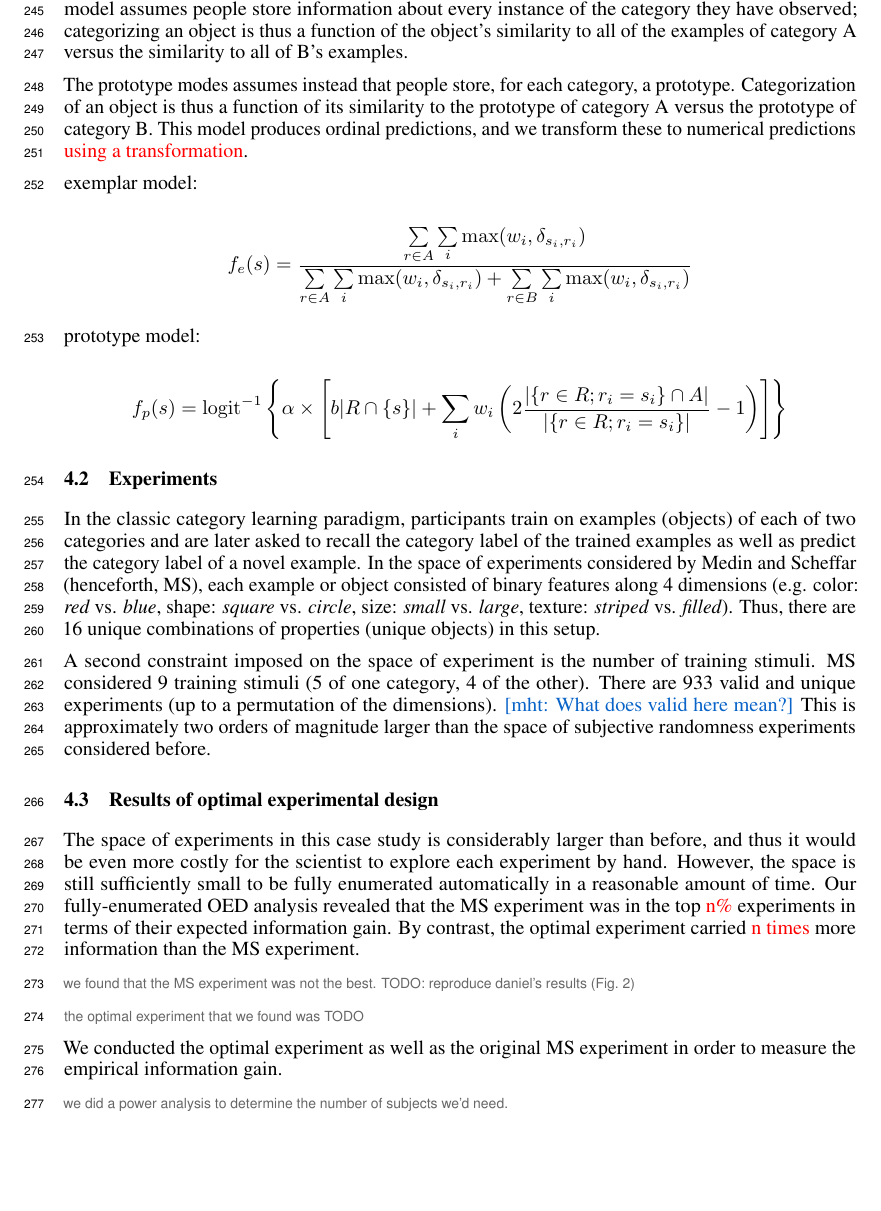
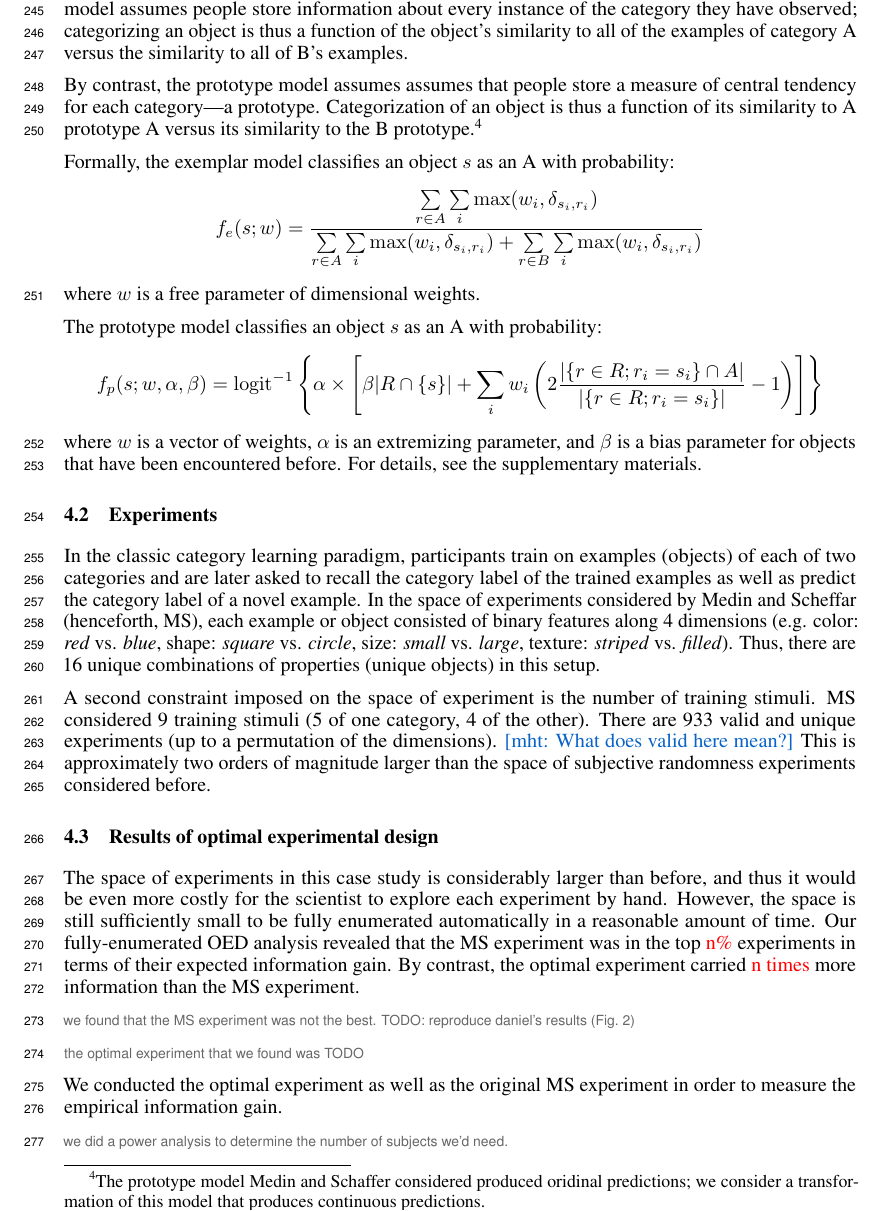
Before and after one commit to mhtess/oed, a LaTeX paper (writing/nips2016/oed_nips_2016.tex): part of page 7 of 9, cut so that both start at the same text, the shorter picture padded with empty space. Compiled offline with pdfLaTeX.

Commit message:
Flesh out category models a bit

```diff
--- a/writing/nips2016/oed_nips_2016.tex
+++ b/writing/nips2016/oed_nips_2016.tex
@@ -450,19 +450,18 @@ Further, the experimental space is substantially larger than the subjective rand
 Both exemplar and prototypes models can be viewed as classifiers that map inputs (here, a vector of boolean features) to a probability distribution on the outputs (a category label: A or B).
 The exemplar model assumes people store information about every instance of the category they have observed; categorizing an object is thus a function of the object's similarity to all of the examples of category A versus the similarity to all of B's examples.
 
-The prototype modes assumes instead that people store, for each category, a prototype. Categorization of an object is thus a function of its similarity to the prototype of category A versus the prototype of category B.
-This model produces ordinal predictions, and we transform these to numerical predictions \red{using a transformation}.
+By contrast, the prototype model assumes assumes that people store a measure of central tendency for each category---a prototype.
+Categorization of an object is thus a function of its similarity to A prototype  A versus its similarity to the B prototype.\footnote{The prototype model Medin and Schaffer considered produced oridinal predictions; we consider a transformation of this model that produces continuous predictions.}
 
-exemplar model:
+Formally, the exemplar model classifies an object $s$ as an A with probability:
+$$ f_e(s ; w) = \frac{ \sum\limits_{r \in A}{\sum\limits_{i}\max (w_i, \delta_{s_i, r_i})} }{
+  \sum\limits_{r \in A}{\sum\limits_{i}\max (w_i, \delta_{s_i, r_i} )} + \sum\limits_{r \in B}{\sum\limits_{i}\max (w_i, \delta_{s_i, r_i})}} $$
+where $w$ is a free parameter of dimensional weights.
 
-$$ f_e(s) = \frac{ \sum\limits_{r \in A}{\sum\limits_{i}\max (w_i, \delta_{s_i, r_i})} }{
-  \sum\limits_{r \in A}{\sum\limits_{i}\max (w_i, \delta_{s_i, r_i} )} + \sum\limits_{r \in B}{\sum\limits_{i}\max (w_i, \delta_{s_i, r_i})}
-} $$
-
-prototype model:
-
-$$ f_p(s) = \mathrm{logit}^{-1}\left\{ \alpha \times \left[ b|R \cap \{s\}| + \sum\limits_{i}w_i \left(2\frac{|\{r \in R ; r_i = s_i \} \cap A |}{|\{r \in R ; r_i = s_i \}|} - 1\right) \right] \right\} $$
-
+The prototype model classifies an object $s$ as an A with probability:
+$$ f_p(s ; w, \alpha, \beta) = \mathrm{logit}^{-1}\left\{ \alpha \times \left[ \beta |R \cap \{s\}| + \sum\limits_{i}w_i \left(2\frac{|\{r \in R ; r_i = s_i \} \cap A |}{|\{r \in R ; r_i = s_i \}|} - 1\right) \right] \right\}$$
+where $w$ is a vector of weights, $\alpha$ is an extremizing parameter, and $\beta$ is a bias parameter for objects that have been encountered before.
+For details, see the supplementary materials.
 
 \subsection{Experiments}
 
```
